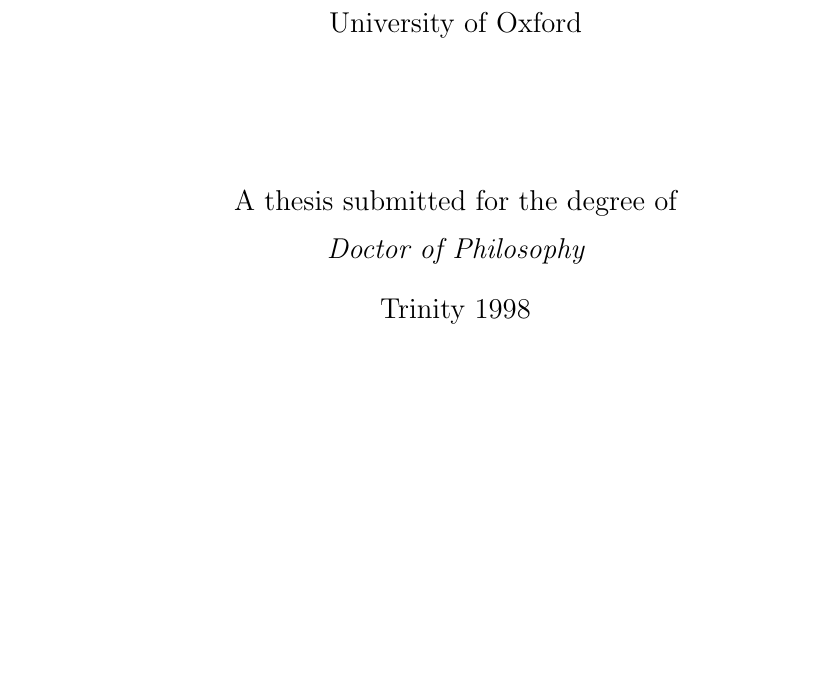
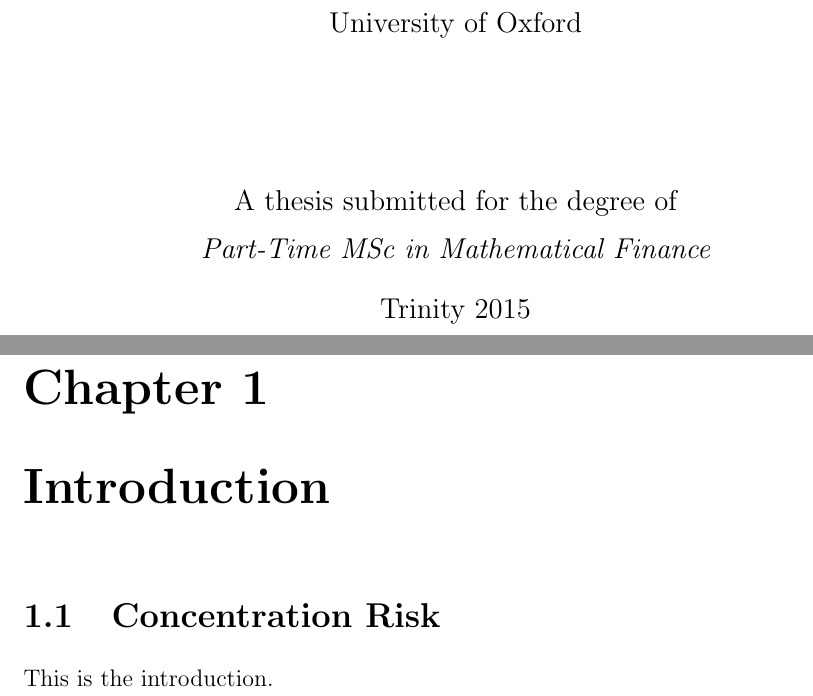
Before and after one commit to mvaz/MSc-Thesis, a LaTeX thesis (main.tex): part of page 1 of 12 before the commit and two parts of pages 1 and 7 of 13 after it, the two joined at a grey line, cut so that both start at the same text, the shorter picture padded with empty space. Compiled offline with pdfLaTeX.

Commit message:
first text

```diff
--- a/main.tex
+++ b/main.tex
@@ -19,8 +17,8 @@
 \college{Kellogg College}  %your college
 
 %\renewcommand{\submittedtext}{change the default text here if needed}
-\degree{Doctor of Philosophy}     %the degree
-\degreedate{Trinity 1998}         %the degree date
+\degree{Part-Time MSc in Mathematical Finance}     %the degree
+\degreedate{Trinity 2015}         %the degree date
 
 %end the preamble and start the document
 \begin{document}
@@ -45,6 +43,13 @@
 \end{romanpages}            % end roman page numbering
 
 %now include the files of latex for each of the chapters etc
+\chapter{Introduction}
+\section{Concentration Risk} % (fold)
+\label{sec:concentration_risk}
+
+This is the introduction.
+% section concentration_risk (end)
+
 \include{chapter1}
 \include{chapter2}
 \include{conclusions}
```
Also changed, not shown: main.tex (8 more changed lines), 1 other file.
